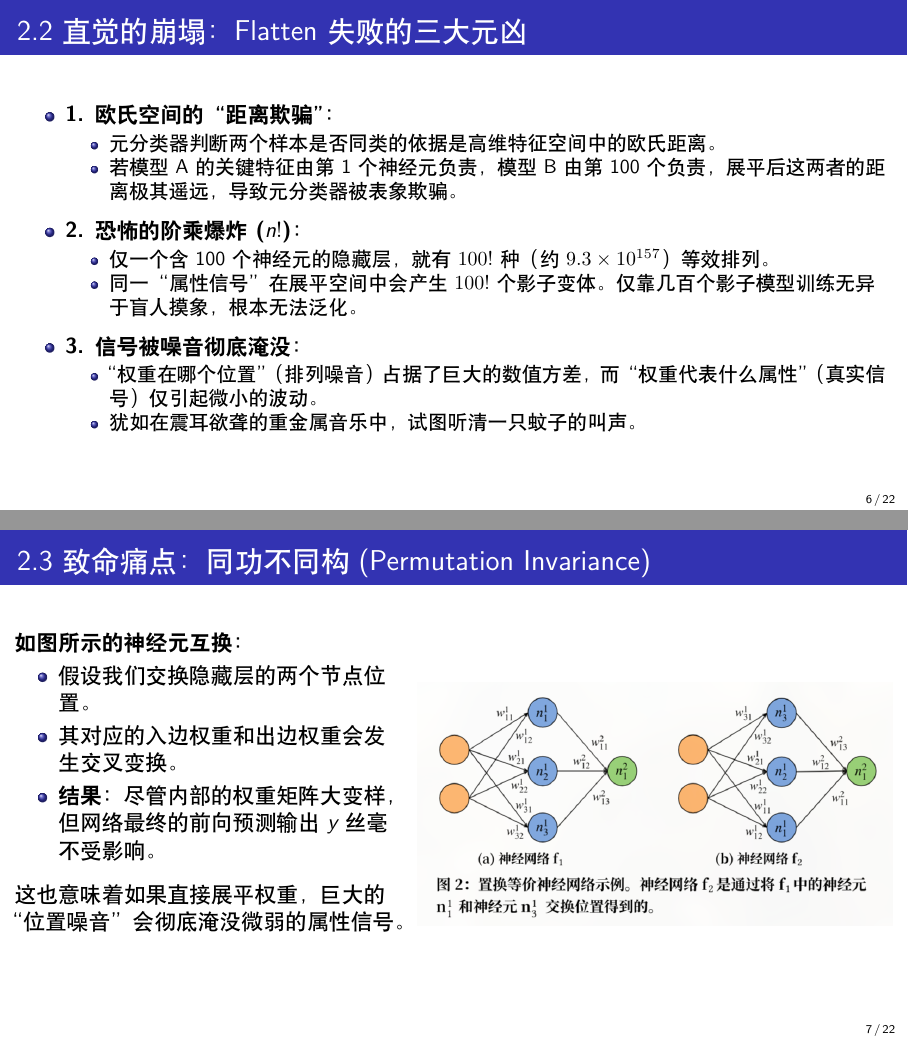
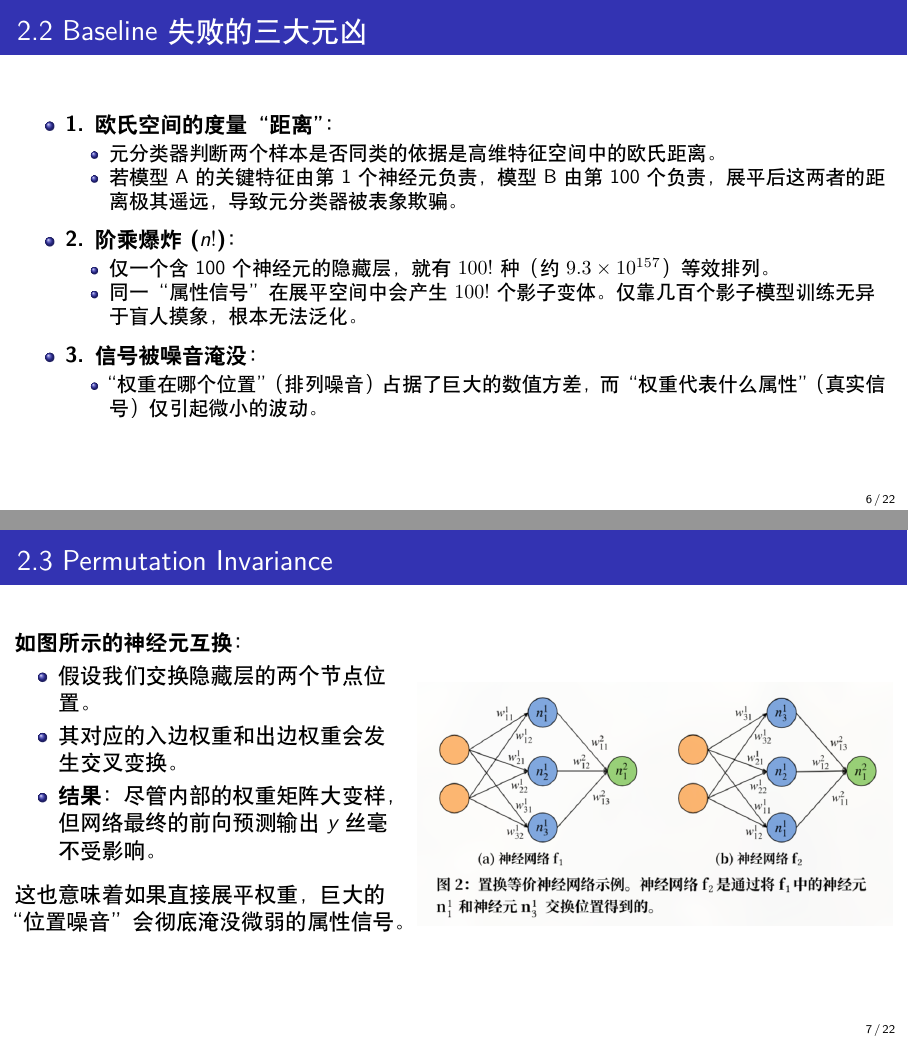
Before and after one commit to Kanye-Est/latex_presentations, LaTeX slides (May6.tex): pages 6 and 7 of 22, joined at a grey line. Compiled offline with XeLaTeX.

Commit message:
style: user refinements for academic tone in sections 1 and 2

```diff
--- a/May6.tex
+++ b/May6.tex
@@ -22,7 +22,7 @@
 \definecolor{myred}{RGB}{203, 24, 29}
 
 \title[PIA via Permutation Invariant Reps]{Property Inference Attacks on Fully Connected Neural Networks using Permutation Invariant Representations}
-\subtitle{2018 ACM CCS —— 属性推断攻击经典白盒方案深度解析}
+\subtitle{2018 ACM CCS —— 属性推断攻击经典白盒方案}
 \author{文献分享与复现}
 \date{\today}
 
@@ -82,34 +82,33 @@
     \textbf{论文中的定义：} 作者将其作为\textbf{基线模型 (Baseline)}。也就是把网络所有层的参数 $W_1, b_1, W_2, b_2 \dots$ 简单粗暴地 concatenate 成一个超长向量 $V \in \mathbb{R}^d$。
 
     \vspace{0.3cm}
-    \begin{tcolorbox}[colback=red!5,colframe=myred,title=直觉的崩塌 (Why it fails?)]
+    \begin{tcolorbox}[colback=red!5,colframe=myred,title=Why it fails?]
         实验表明，这种朴素的 Flatten 方法在推断宏观属性时，准确率几乎等同于随机猜测（$\sim 50\%$）。\\
         \textbf{原因：} 深度学习优化的随机性（初始化、SGD 打乱），导致即使是在完全相同的分布上训练出的两个模型，其内部也会产生巨大的\textbf{“位置噪音” (Position Noise)}。
     \end{tcolorbox}
 \end{frame}
 
-\begin{frame}{2.2 直觉的崩塌：Flatten 失败的三大元凶}
+\begin{frame}{2.2 Baseline 失败的三大元凶}
     \begin{itemize}
         \setlength{\itemsep}{8pt}
-        \item \textbf{1. 欧氏空间的“距离欺骗”：}
+        \item \textbf{1. 欧氏空间的度量“距离”：}
         \begin{itemize}
             \item 元分类器判断两个样本是否同类的依据是高维特征空间中的欧氏距离。
             \item 若模型 A 的关键特征由第 1 个神经元负责，模型 B 由第 100 个负责，展平后这两者的距离极其遥远，导致元分类器被表象欺骗。
         \end{itemize}
-        \item \textbf{2. 恐怖的阶乘爆炸 ($n!$)：}
+        \item \textbf{2. 阶乘爆炸 ($n!$)：}
         \begin{itemize}
             \item 仅一个含 100 个神经元的隐藏层，就有 $100!$ 种（约 $9.3 \times 10^{157}$）等效排列。
             \item 同一“属性信号”在展平空间中会产生 $100!$ 个影子变体。仅靠几百个影子模型训练无异于盲人摸象，根本无法泛化。
         \end{itemize}
-        \item \textbf{3. 信号被噪音彻底淹没：}
+        \item \textbf{3. 信号被噪音淹没：}
         \begin{itemize}
             \item “权重在哪个位置”（排列噪音）占据了巨大的数值方差，而“权重代表什么属性”（真实信号）仅引起微小的波动。
-            \item \textit{犹如在震耳欲聋的重金属音乐中，试图听清一只蚊子的叫声。}
         \end{itemize}
     \end{itemize}
 \end{frame}
 
-\begin{frame}{2.3 致命痛点：同功不同构 (Permutation Invariance)}
+\begin{frame}{2.3 Permutation Invariance}
     \begin{columns}
         \begin{column}{0.45\textwidth}
             \textbf{如图所示的神经元互换：}
@@ -129,7 +128,7 @@
     \end{columns}
 \end{frame}
 
-\begin{frame}{2.4 数学推导 (上)：同功不同构的根源}
+\begin{frame}{2.4 数学推导 (上)}
     为了理解“位置噪音”的破坏力，我们从前向传播的数学公式入手。
 
     对于一个全连接网络，第 $i$ 隐藏层的前向计算如下：
```
Also changed, not shown: May6.pdf, May6.tex (16 more changed lines).
